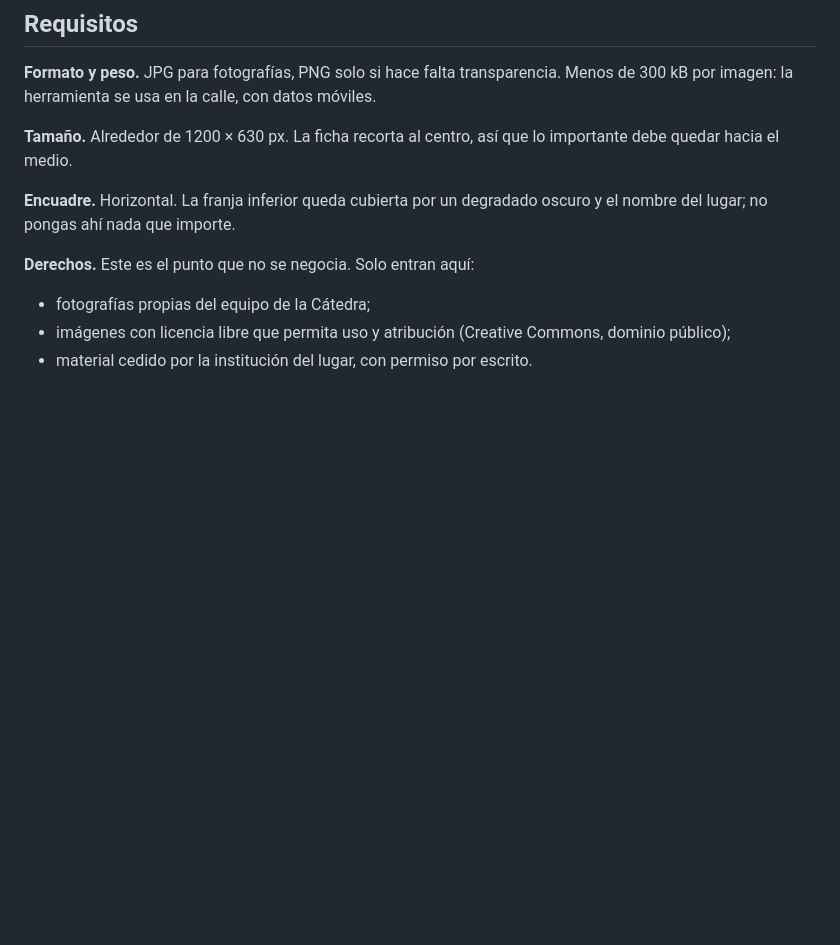
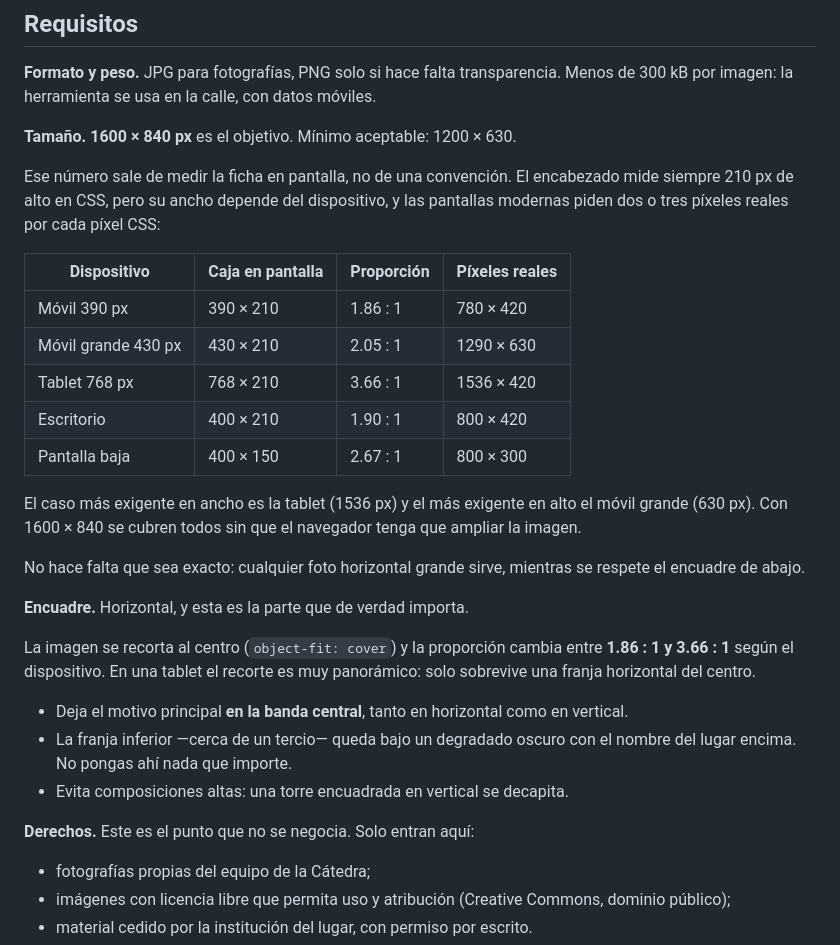
Before and after one commit to arsa-arq/queesahi, a Markdown page: public/fotos/README.md, the part around the change. Drawn GitHub-style; blank space fills up the shorter version.

Commit message:
docs: precisar el tamano de imagen a partir de medidas reales
El README decia "alrededor de 1200 x 630", que se queda corto: una tablet
de 768 px necesita 1536 px de ancho reales y un movil grande 630 px de alto.
Se sustituye por 1600 x 840 y se anade la tabla de medidas por dispositivo.

Lo importante no es el tamano sino el encuadre: la proporcion del recorte va
de 1.86:1 a 3.66:1 segun el dispositivo, asi que solo sobrevive la banda
central de la imagen. Queda dicho de forma explicita.

Co-Authored-By: Claude Opus 5 <noreply@anthropic.com>

```diff
--- a/public/fotos/README.md
+++ b/public/fotos/README.md
@@ -53,11 +53,39 @@ Ejemplo de la entrada resultante:
 Menos de 300 kB por imagen: la herramienta se usa en la calle, con datos
 móviles.
 
-**Tamaño.** Alrededor de 1200 × 630 px. La ficha recorta al centro, así que lo
-importante debe quedar hacia el medio.
+**Tamaño.** **1600 × 840 px** es el objetivo. Mínimo aceptable: 1200 × 630.
 
-**Encuadre.** Horizontal. La franja inferior queda cubierta por un degradado
-oscuro y el nombre del lugar; no pongas ahí nada que importe.
+Ese número sale de medir la ficha en pantalla, no de una convención. El
+encabezado mide siempre 210 px de alto en CSS, pero su ancho depende del
+dispositivo, y las pantallas modernas piden dos o tres píxeles reales por cada
+píxel CSS:
+
+| Dispositivo | Caja en pantalla | Proporción | Píxeles reales |
+|---|---|---|---|
+| Móvil 390 px | 390 × 210 | 1.86 : 1 | 780 × 420 |
+| Móvil grande 430 px | 430 × 210 | 2.05 : 1 | 1290 × 630 |
+| Tablet 768 px | 768 × 210 | 3.66 : 1 | 1536 × 420 |
+| Escritorio | 400 × 210 | 1.90 : 1 | 800 × 420 |
+| Pantalla baja | 400 × 150 | 2.67 : 1 | 800 × 300 |
+
+El caso más exigente en ancho es la tablet (1536 px) y el más exigente en alto
+el móvil grande (630 px). Con 1600 × 840 se cubren todos sin que el navegador
+tenga que ampliar la imagen.
+
+No hace falta que sea exacto: cualquier foto horizontal grande sirve, mientras
+se respete el encuadre de abajo.
+
+**Encuadre.** Horizontal, y esta es la parte que de verdad importa.
+
+La imagen se recorta al centro (`object-fit: cover`) y la proporción cambia
+entre **1.86 : 1 y 3.66 : 1** según el dispositivo. En una tablet el recorte es
+muy panorámico: solo sobrevive una franja horizontal del centro.
+
+- Deja el motivo principal **en la banda central**, tanto en horizontal como en
+  vertical.
+- La franja inferior —cerca de un tercio— queda bajo un degradado oscuro con el
+  nombre del lugar encima. No pongas ahí nada que importe.
+- Evita composiciones altas: una torre encuadrada en vertical se decapita.
 
 **Derechos.** Este es el punto que no se negocia. Solo entran aquí:
 
```
